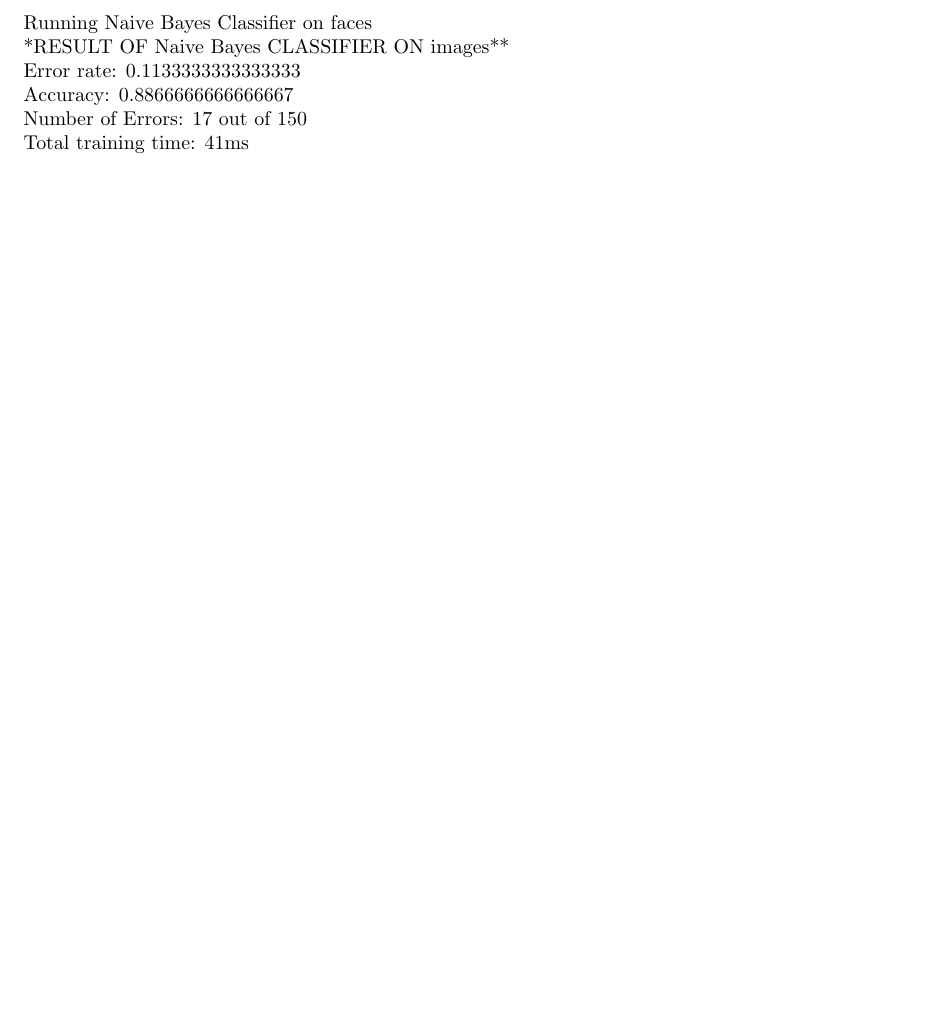
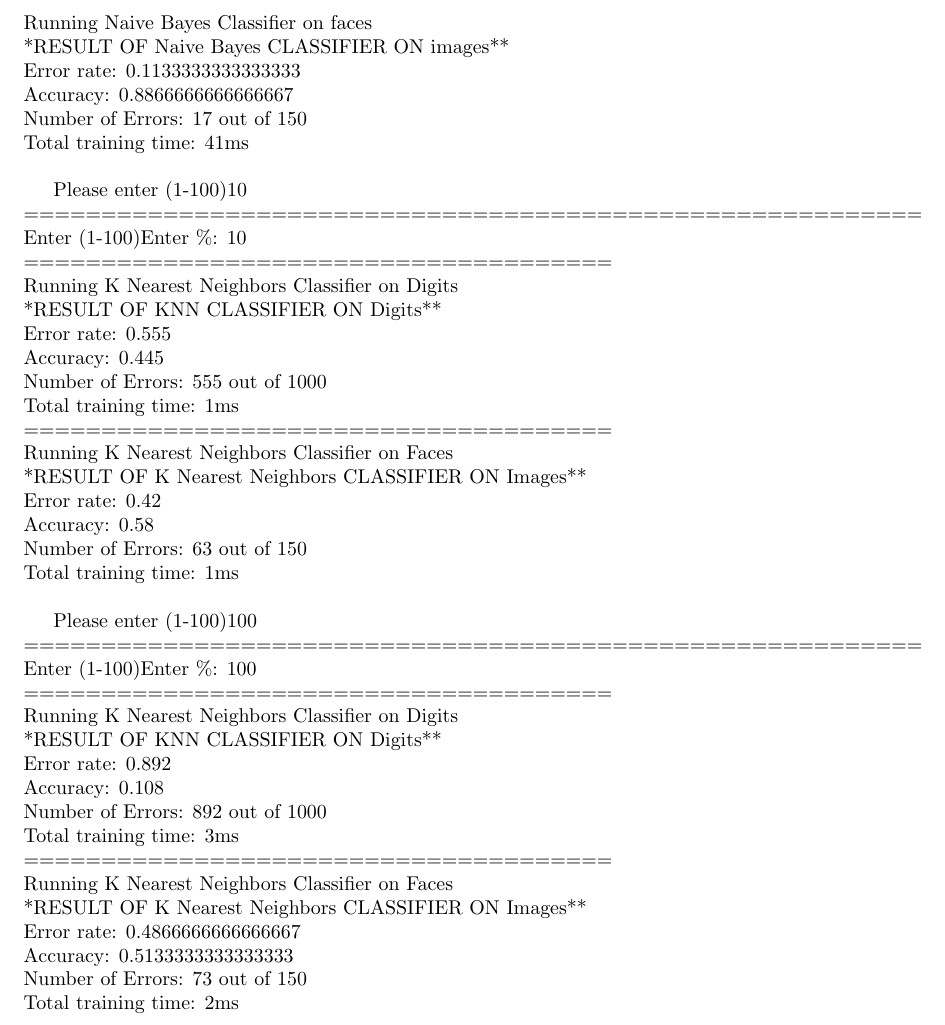
Before and after one commit to pabhi66/AI-Project, a LaTeX document (report.tex): part of page 4 of 4 before the commit and part of page 4 of 5 after it, cut so that both start at the same text, the shorter picture padded with empty space. Compiled offline with pdfLaTeX.

Commit message:
report added

```diff
--- a/report.tex
+++ b/report.tex
@@ -118,6 +118,46 @@ Then we classify the result using test data to find the accuracy of an algorithm
         Number of Errors: 17 out of 150\\
         Total training time: 41ms\\
 
+        Please enter (1-100)% of neighbors to use\\
+        10\\
+        ==========================================================\\
+        Enter (1-100)% of data points that you want reserve for training\\
+        Enter \%: 10\\
+        ======================================\\
+        Running K Nearest Neighbors Classifier on Digits\\
+        **RESULT OF KNN CLASSIFIER ON Digits**\\
+        Error rate: 0.555 \\
+        Accuracy: 0.445\\
+        Number of Errors: 555 out of 1000\\
+        Total training time: 1ms\\
+        ======================================\\
+        Running K Nearest Neighbors Classifier on Faces\\
+        **RESULT OF K Nearest Neighbors CLASSIFIER ON Images**\\
+        Error rate: 0.42 \\
+        Accuracy: 0.58\\
+        Number of Errors: 63 out of 150\\
+        Total training time: 1ms\\
+
+        Please enter (1-100)% of neighbors to use\\
+        100\\
+        ==========================================================\\
+        Enter (1-100)% of data points that you want reserve for training\\
+        Enter \%: 100\\
+        ======================================\\
+        Running K Nearest Neighbors Classifier on Digits\\
+        **RESULT OF KNN CLASSIFIER ON Digits**\\
+        Error rate: 0.892 \\
+        Accuracy: 0.108\\
+        Number of Errors: 892 out of 1000\\
+        Total training time: 3ms\\
+        ======================================\\
+        Running K Nearest Neighbors Classifier on Faces\\
+        **RESULT OF K Nearest Neighbors CLASSIFIER ON Images**\\
+        Error rate: 0.4866666666666667  \\
+        Accuracy: 0.5133333333333333\\
+        Number of Errors: 73 out of 150\\
+        Total training time: 2ms\\
+
 
 
 
```
Also changed, not shown: AI_ProjectReport.pdf (added), AI_Project_report.pdf (deleted).
